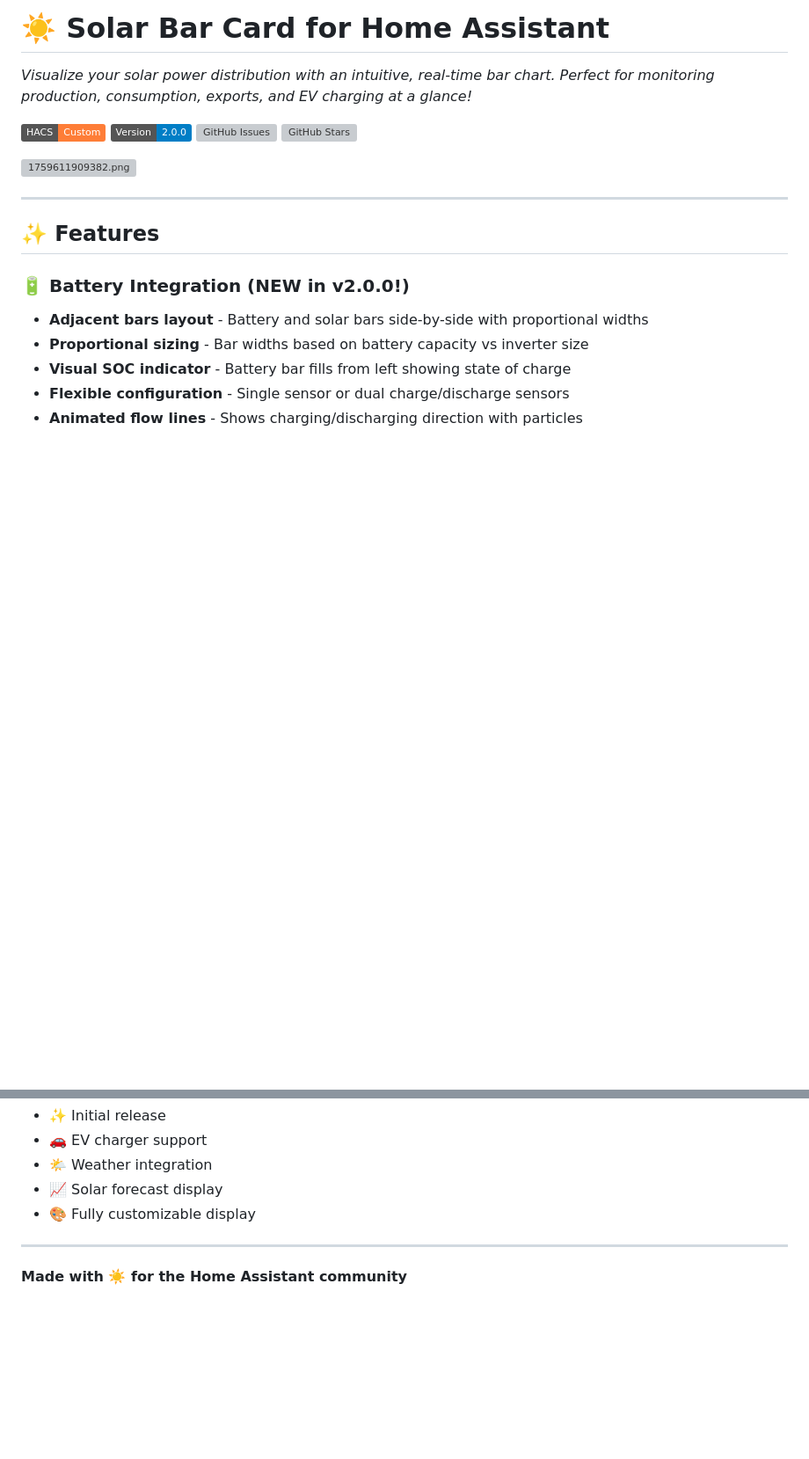
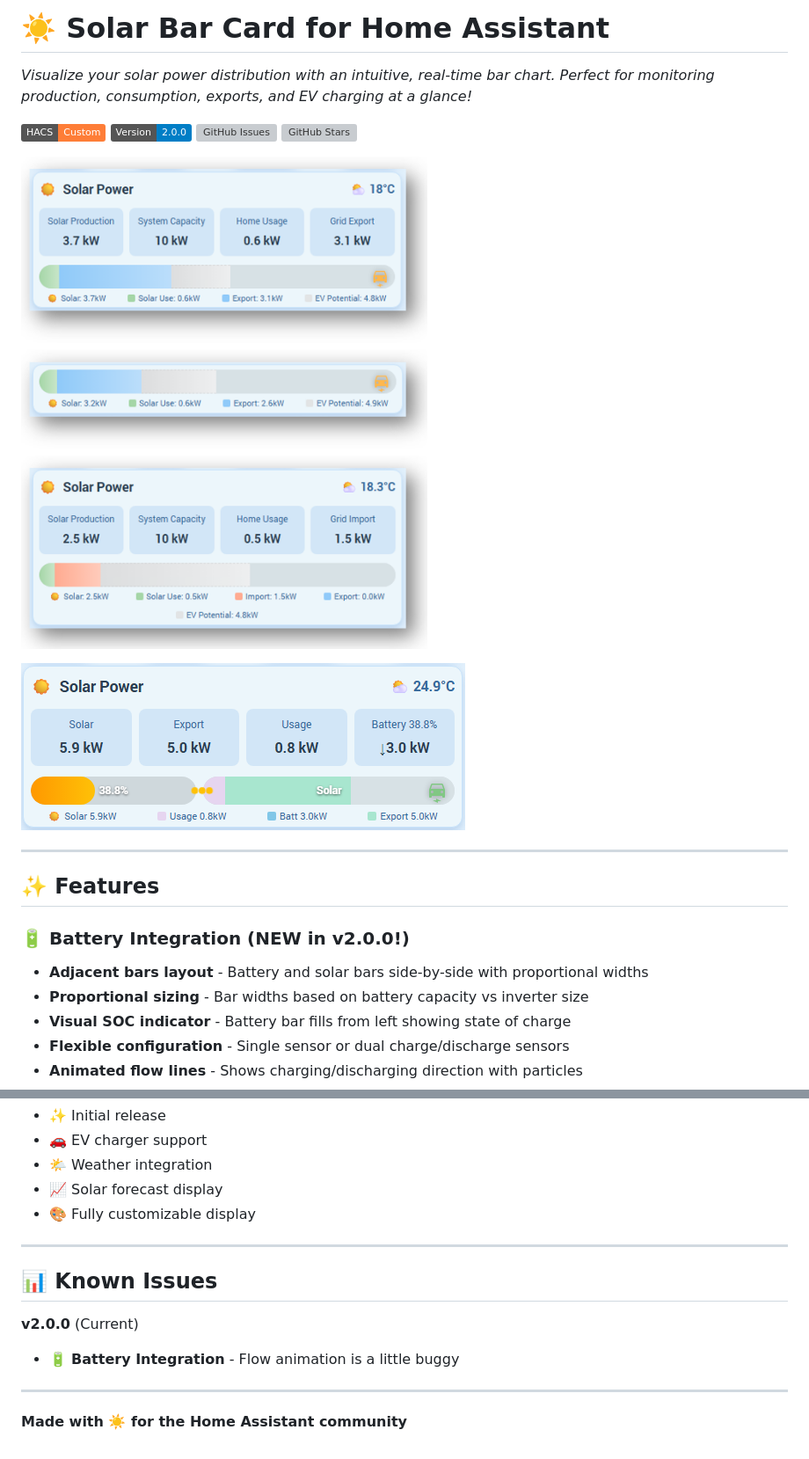
Before and after one commit to 0xAHA/solar-bar-card, a Markdown page: README.md, 2 parts joined by grey strips. Shown at 88% size. Rendered like a GitHub page; pictures changed too: 1761360830828.png (added); badges without logos; blank space fills up the shorter version; grey boxes are pictures that could not be loaded.

```diff
--- a/README.md
+++ b/README.md
@@ -7,7 +7,9 @@
 [![GitHub Issues](https://img.shields.io/github/issues/0xAHA/solar-bar-card.svg)](https://github.com/0xAHA/solar-bar-card/issues)
 [![GitHub Stars](https://img.shields.io/github/stars/0xAHA/solar-bar-card.svg?style=social)](https://github.com/0xAHA/solar-bar-card)
 
-![1759611909382.png](https://claude.ai/chat/1759611909382.png)
+![1759611909382.png](https://github.com/0xAHA/solar-bar-card/raw/main/1759611909382.png)
+
+ ![1761360830828.png](https://github.com/0xAHA/solar-bar-card/raw/main/1761360830828.png)
 
 ---
 
@@ -664,4 +666,12 @@ MIT License - see LICENSE file for details
 
 ---
 
+## 📊 Known Issues
+
+**v2.0.0** (Current)
+
+* 🔋 **Battery Integration** - Flow animation is a little buggy
+
+---
+
 **Made with ☀️ for the Home Assistant community**
```
